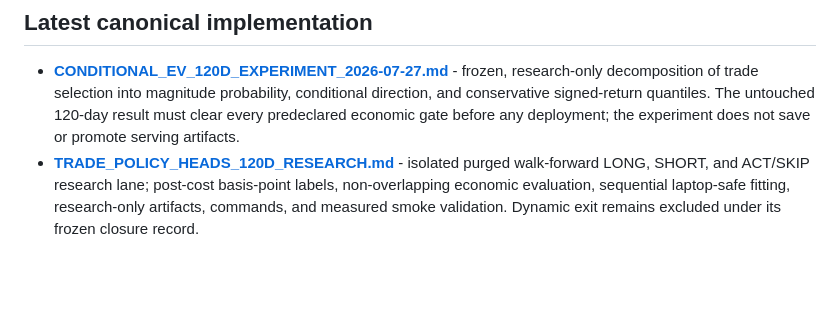
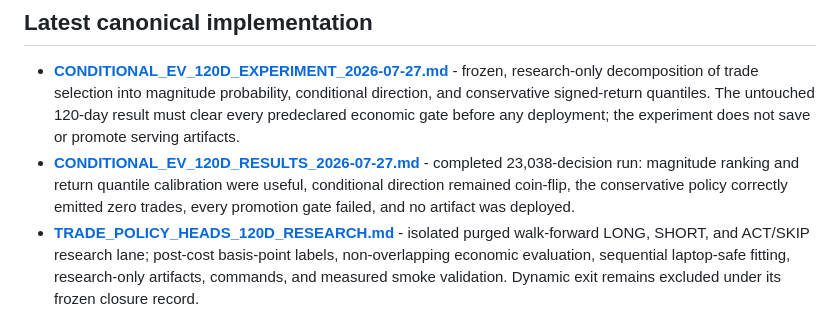
Before and after one commit to 1rahulvijay/BTC-Prediction-Tool, a Markdown page: docs/README.md, the part around the change. Drawn GitHub-style; blank space fills up the shorter version.

Commit message:
Document conditional EV research results

```diff
--- a/docs/README.md
+++ b/docs/README.md
@@ -6,6 +6,11 @@
   conditional direction, and conservative signed-return quantiles. The untouched
   120-day result must clear every predeclared economic gate before any deployment;
   the experiment does not save or promote serving artifacts.
+- **[CONDITIONAL_EV_120D_RESULTS_2026-07-27.md](active/CONDITIONAL_EV_120D_RESULTS_2026-07-27.md)** -
+  completed 23,038-decision run: magnitude ranking and return quantile calibration
+  were useful, conditional direction remained coin-flip, the conservative policy
+  correctly emitted zero trades, every promotion gate failed, and no artifact was
+  deployed.
 - **[TRADE_POLICY_HEADS_120D_RESEARCH.md](active/TRADE_POLICY_HEADS_120D_RESEARCH.md)** -
   isolated purged walk-forward LONG, SHORT, and ACT/SKIP research lane; post-cost
   basis-point labels, non-overlapping economic evaluation, sequential laptop-safe
```
Also changed, not shown: docs/active/CONDITIONAL_EV_120D_RESULTS_2026-07-27.md (added, +140 -0 lines).
